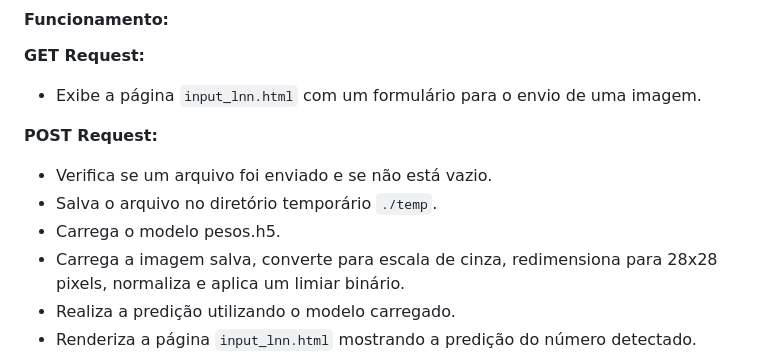
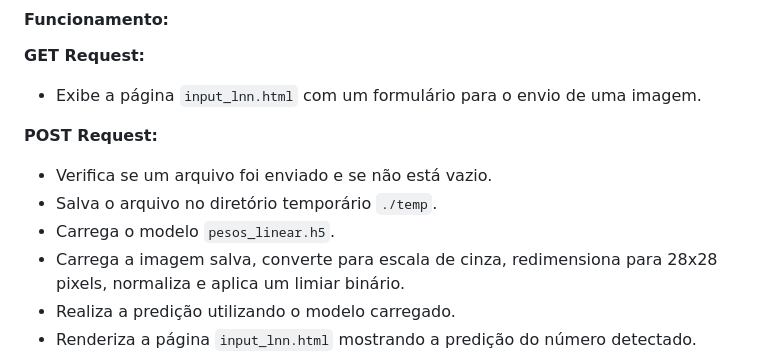
Before and after one commit to RaiDeOliveira/mnist-cnn-webapp, a Markdown page: README.md, the part around the change printed below. GitHub-like rendering.

```diff
--- a/README.md
+++ b/README.md
@@ -41,7 +41,7 @@ Esta rota permite ao usuário enviar uma imagem contendo um número manuscrito p
 **POST Request:**
 - Verifica se um arquivo foi enviado e se não está vazio.
 - Salva o arquivo no diretório temporário `./temp`.
-- Carrega o modelo pesos.h5.
+- Carrega o modelo `pesos_linear.h5`.
 - Carrega a imagem salva, converte para escala de cinza, redimensiona para 28x28 pixels, normaliza e aplica um limiar binário.
 - Realiza a predição utilizando o modelo carregado.
 - Renderiza a página `input_lnn.html` mostrando a predição do número detectado.
```
Also changed, not shown: other parts of README.md (+1 -1 lines).
